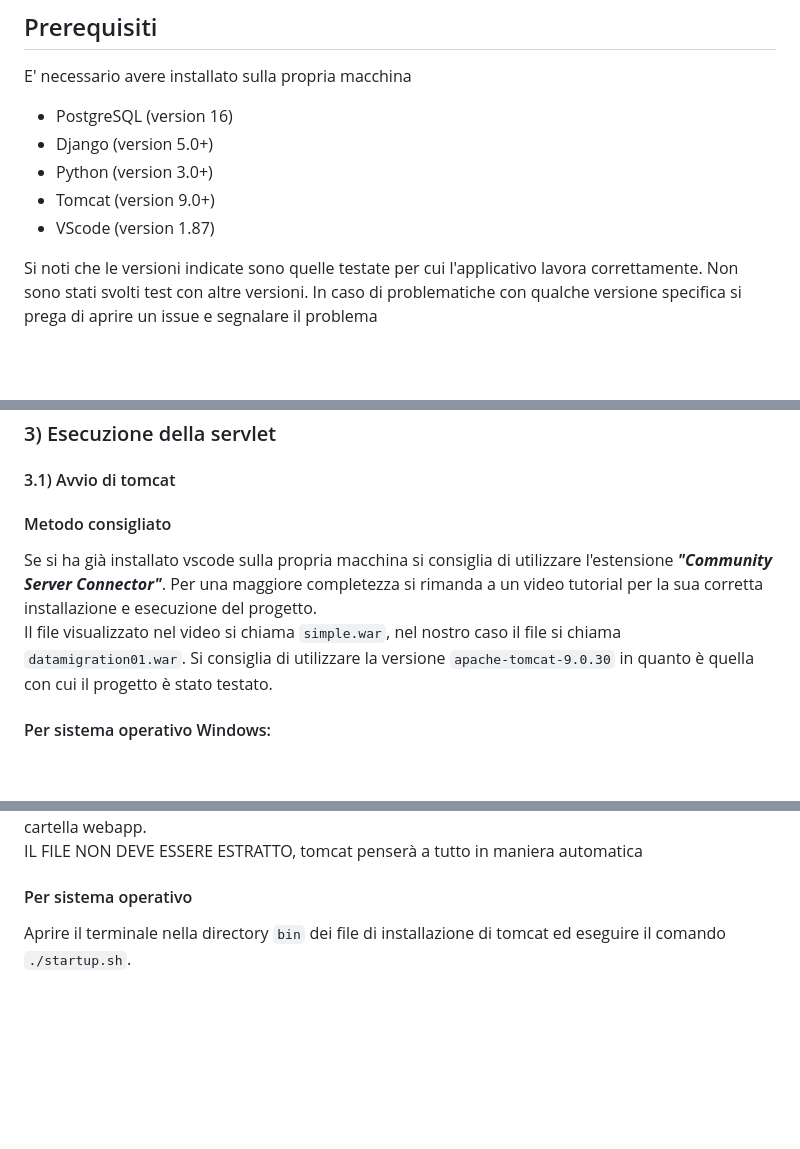
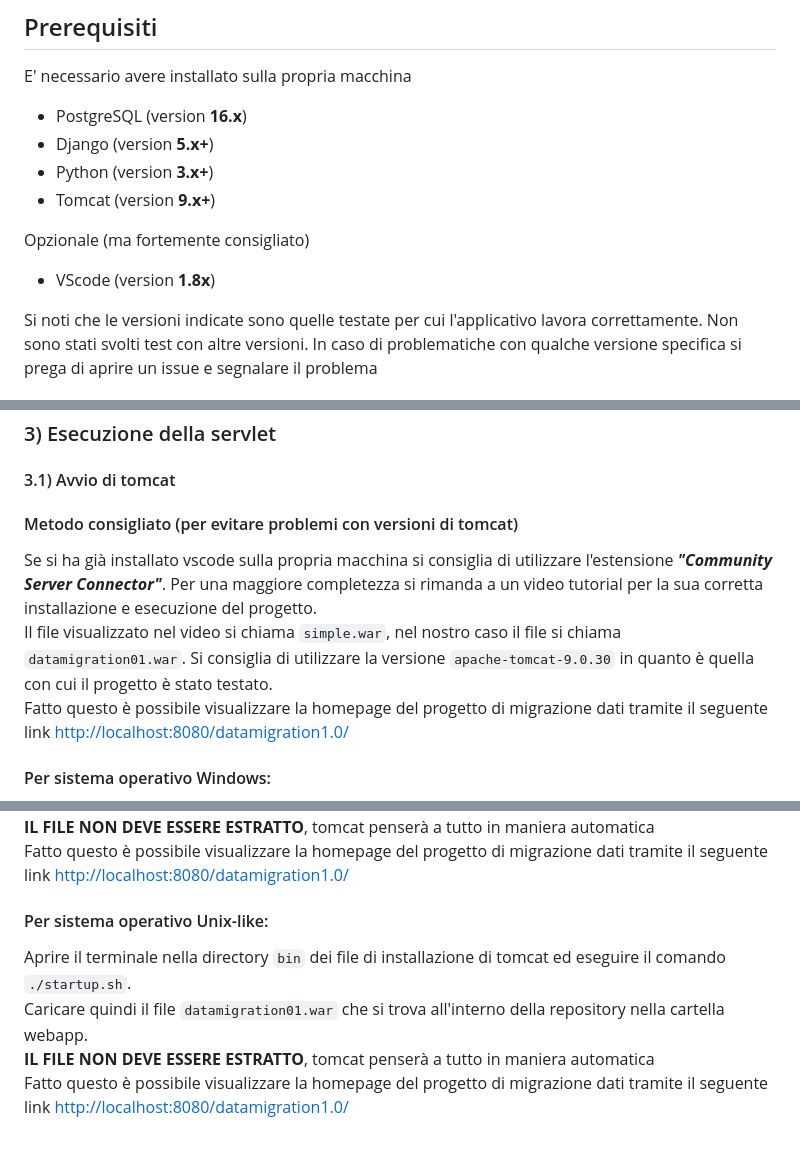
Before and after one commit to giacbusc/DataMigrationPSQL, a Markdown page: README.md, 3 parts joined by grey strips. GitHub-like rendering; blank space fills up the shorter version.

```diff
--- a/README.md
+++ b/README.md
@@ -3,11 +3,13 @@ Servizio di migrazione dati da un database MySQL gestito tramite phpmyadmin vers
 
 ## Prerequisiti
 E' necessario avere installato sulla propria macchina
-- PostgreSQL (version 16)
-- Django (version 5.0+)
-- Python (version 3.0+)
-- Tomcat (version 9.0+)
-- VScode (version 1.87)
+- PostgreSQL (version **16.x**)
+- Django (version **5.x+**)
+- Python (version **3.x+**)
+- Tomcat (version **9.x+**)
+
+Opzionale (ma fortemente consigliato)
+- VScode (version **1.8x**)
 
 Si noti che le versioni indicate sono quelle testate per cui l'applicativo lavora correttamente.
 Non sono stati svolti test con altre versioni. In caso di problematiche con qualche versione specifica si prega di aprire un issue e segnalare il problema
@@ -75,10 +77,11 @@ _Avviato il server proseguire quindi al punto 3_
 
 #### 3.1) Avvio di tomcat
 
-#### Metodo consigliato
+#### Metodo consigliato (per evitare problemi con versioni di tomcat)
 Se si ha già installato vscode sulla propria macchina si consiglia di utilizzare l'estensione **_"Community Server Connector"_**.
 Per una maggiore completezza si rimanda a un video tutorial per la sua corretta installazione e esecuzione del progetto.<br>
 Il file visualizzato nel video si chiama `simple.war`, nel nostro caso il file si chiama `datamigration01.war`.
-Si consiglia di utilizzare la versione `apache-tomcat-9.0.30` in quanto è quella con cui il progetto è stato testato.
+Si consiglia di utilizzare la versione `apache-tomcat-9.0.30` in quanto è quella con cui il progetto è stato testato. <br>
+Fatto questo è possibile visualizzare la homepage del progetto di migrazione dati tramite il seguente link [http://localhost:8080/datamigration1.0/](http://localhost:8080/datamigration-1.0-SNAPSHOT/)
 
 #### Per sistema operativo Windows:
@@ -86,5 +89,9 @@ Aprire il terminale nella directory `bin` dei file di installazione di tomcat ed
 Caricare il file `datamigration01.war` che si trova all'interno della repository nella cartella webapp. <br>
-IL FILE NON DEVE ESSERE ESTRATTO, tomcat penserà a tutto in maniera automatica
+**IL FILE NON DEVE ESSERE ESTRATTO**, tomcat penserà a tutto in maniera automatica<br>
+Fatto questo è possibile visualizzare la homepage del progetto di migrazione dati tramite il seguente link [http://localhost:8080/datamigration1.0/](http://localhost:8080/datamigration-1.0-SNAPSHOT/)
 
-#### Per sistema operativo
-Aprire il terminale nella directory `bin` dei file di installazione di tomcat ed eseguire il comando `./startup.sh`.
+#### Per sistema operativo Unix-like:
+Aprire il terminale nella directory `bin` dei file di installazione di tomcat ed eseguire il comando `./startup.sh`. <br>
+Caricare quindi il file `datamigration01.war` che si trova all'interno della repository nella cartella webapp. <br>
+**IL FILE NON DEVE ESSERE ESTRATTO**, tomcat penserà a tutto in maniera automatica<br>
+Fatto questo è possibile visualizzare la homepage del progetto di migrazione dati tramite il seguente link [http://localhost:8080/datamigration1.0/](http://localhost:8080/datamigration-1.0-SNAPSHOT/)
```
Also changed, not shown: other parts of README.md (+1 -1 lines).
